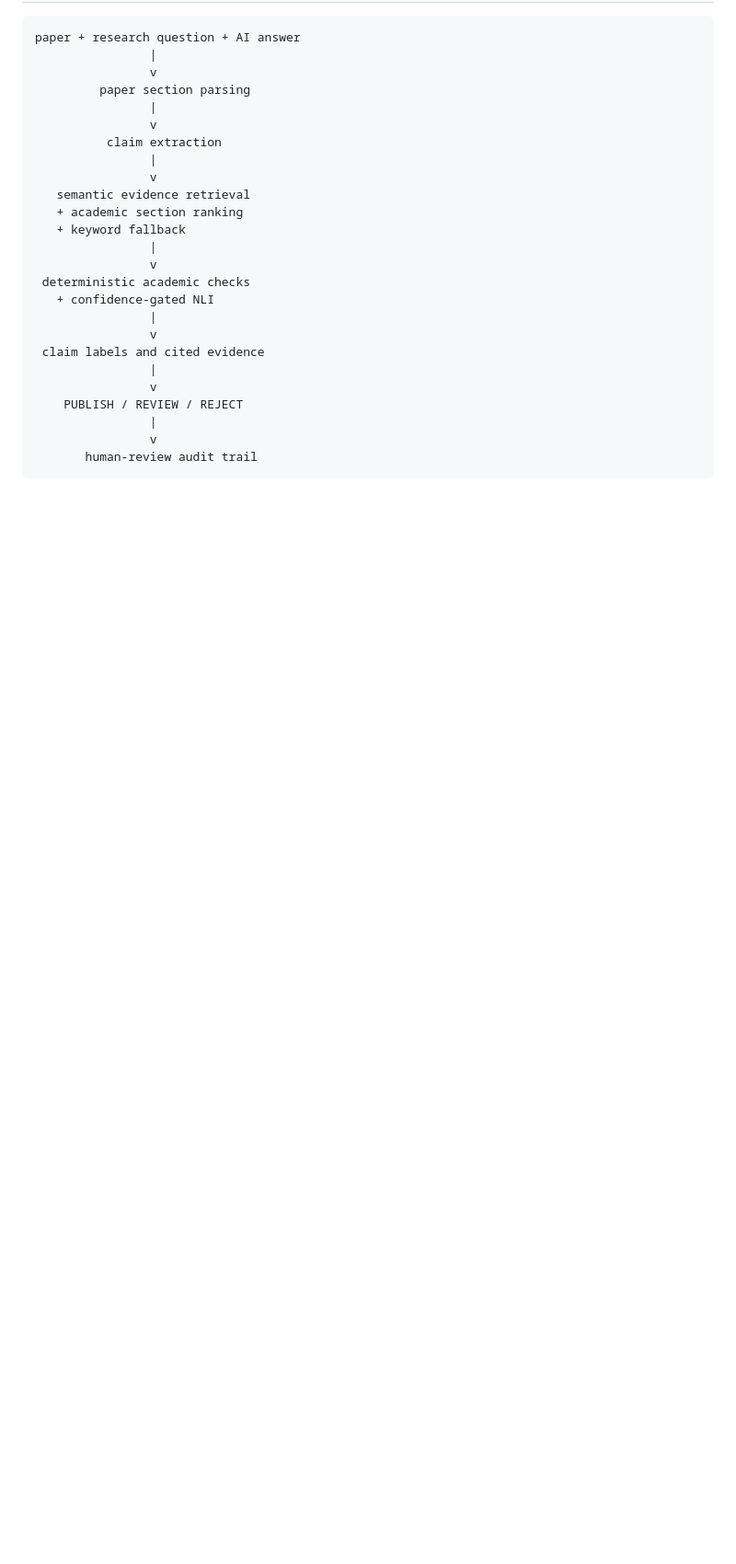
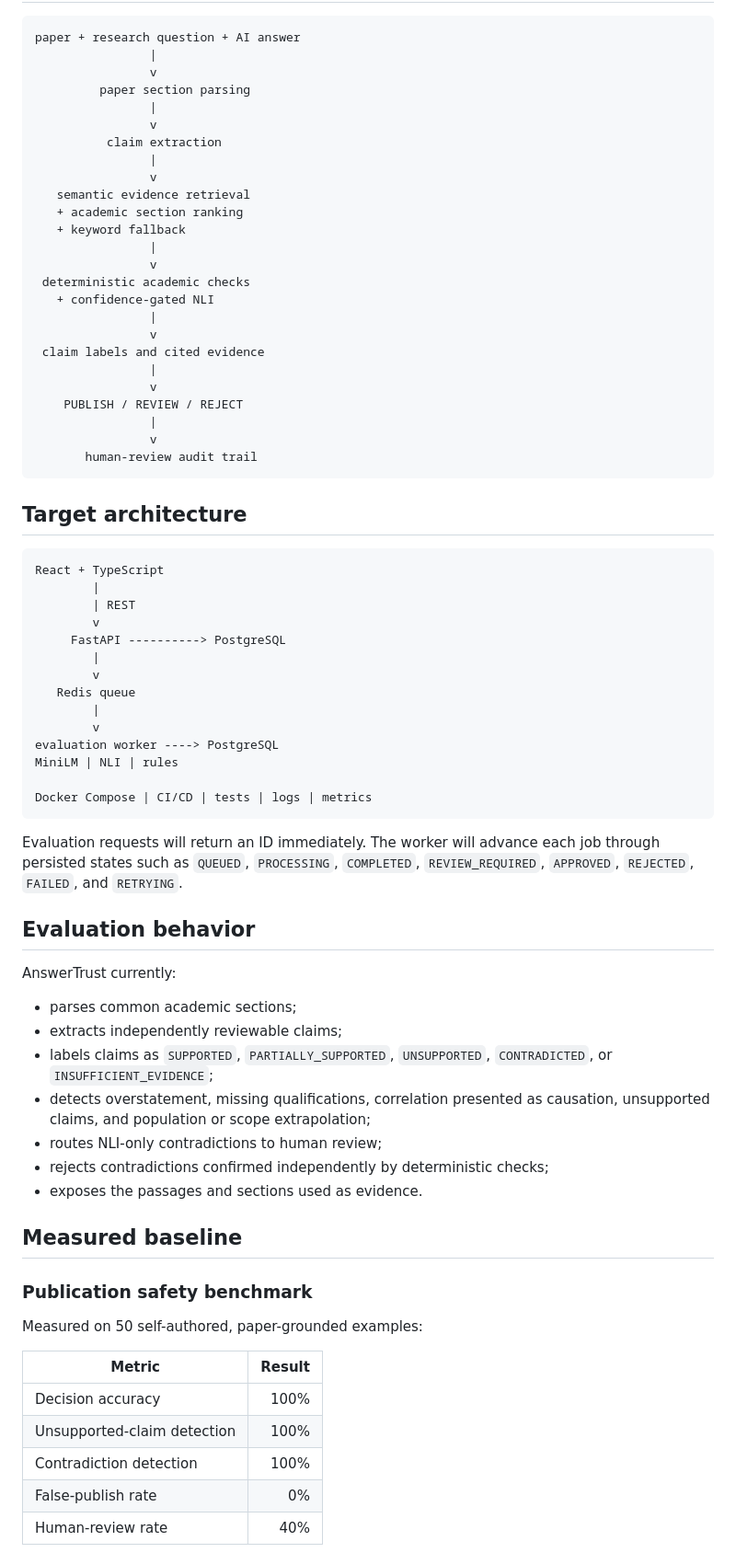
Before and after one commit to megmem044/Portfolio, a Markdown page: answertrust/README.md, the part around one of its changes. Shown at 92% size. Drawn GitHub-style; blank space fills up the shorter version.

````diff
--- a/answertrust/README.md
+++ b/answertrust/README.md
@@ -152,3 +78,54 @@ paper + research question + AI answer
        human-review audit trail
 ```
 
+## Target architecture
+
+```text
+React + TypeScript
+        |
+        | REST
+        v
+     FastAPI ----------> PostgreSQL
+        |
+        v
+   Redis queue
+        |
+        v
+evaluation worker ----> PostgreSQL
+MiniLM | NLI | rules
+
+Docker Compose | CI/CD | tests | logs | metrics
+```
+
+Evaluation requests will return an ID immediately. The worker will advance each
+job through persisted states such as `QUEUED`, `PROCESSING`, `COMPLETED`,
+`REVIEW_REQUIRED`, `APPROVED`, `REJECTED`, `FAILED`, and `RETRYING`.
+
+## Evaluation behavior
+
+AnswerTrust currently:
+
+- parses common academic sections;
+- extracts independently reviewable claims;
+- labels claims as `SUPPORTED`, `PARTIALLY_SUPPORTED`, `UNSUPPORTED`,
+  `CONTRADICTED`, or `INSUFFICIENT_EVIDENCE`;
+- detects overstatement, missing qualifications, correlation presented as
+  causation, unsupported claims, and population or scope extrapolation;
+- routes NLI-only contradictions to human review;
+- rejects contradictions confirmed independently by deterministic checks;
+- exposes the passages and sections used as evidence.
+
+## Measured baseline
+
+### Publication safety benchmark
+
+Measured on 50 self-authored, paper-grounded examples:
+
+| Metric | Result |
+| --- | ---: |
+| Decision accuracy | 100% |
+| Unsupported-claim detection | 100% |
+| Contradiction detection | 100% |
+| False-publish rate | 0% |
+| Human-review rate | 40% |
+
````
Also changed, not shown: other parts of answertrust/README.md (+104 -115 lines), answertrust/PROJECT_PLAN.md (+168 -93 lines).
